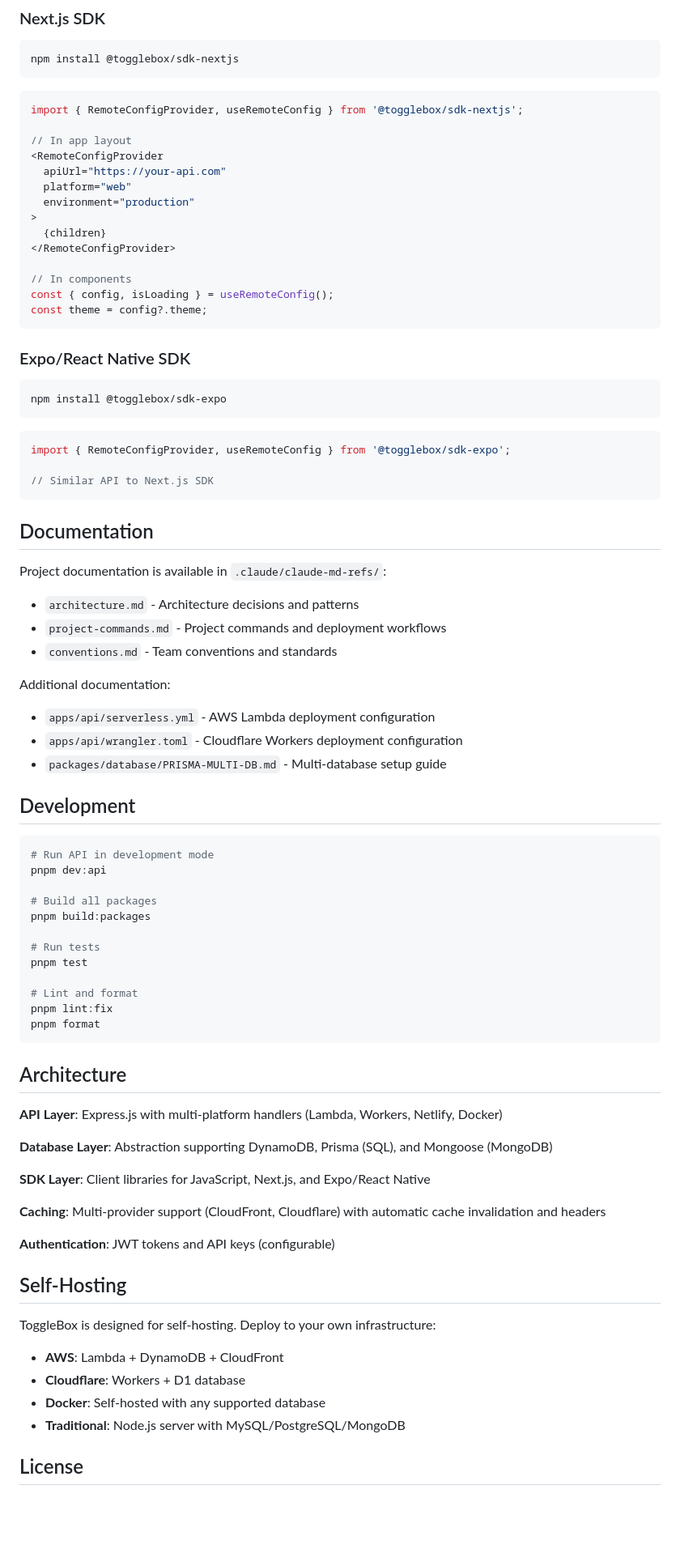
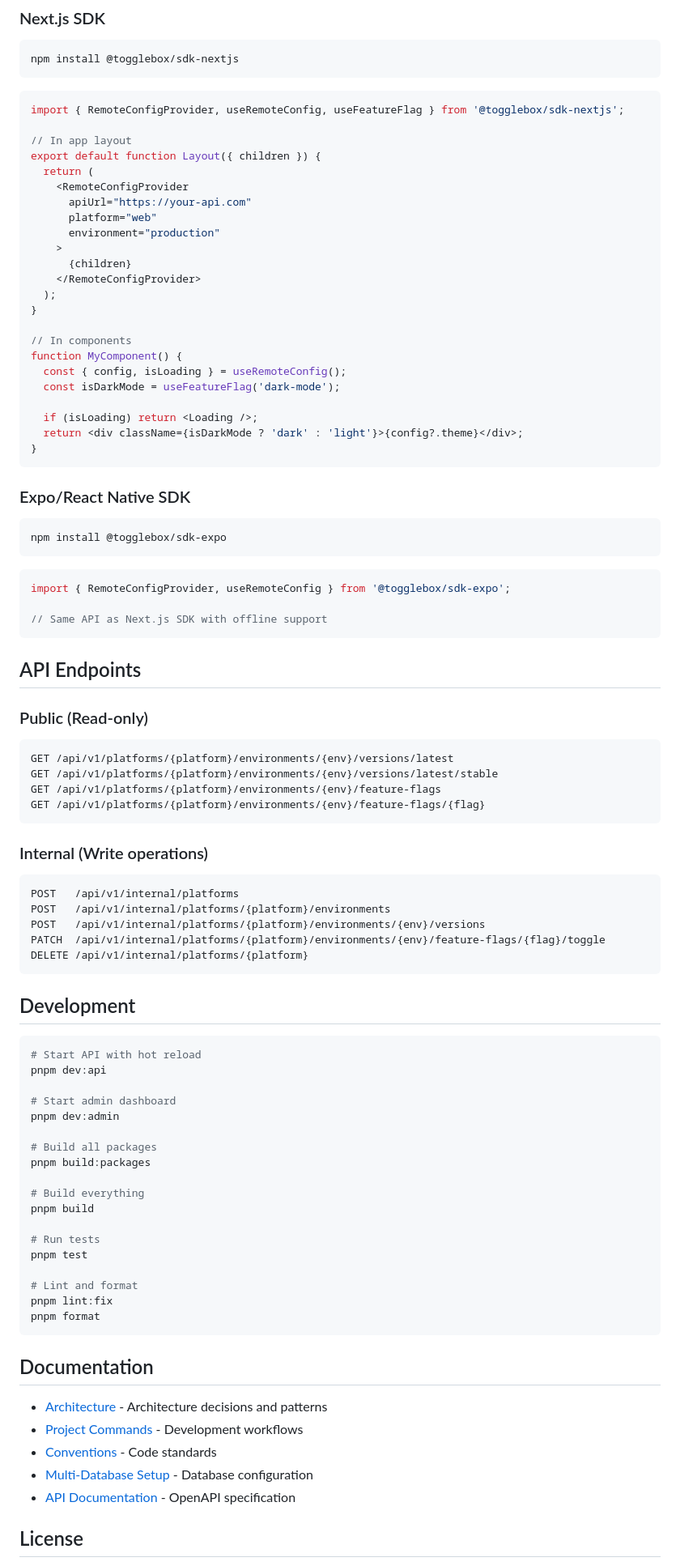
Before and after one commit to ulpi-io/togglebox, a Markdown page: README.md, the part around one of its changes. Shown at 81% size. Rendered like a GitHub page; blank space fills up the shorter version.

````diff
--- a/README.md
+++ b/README.md
@@ -165,21 +176,30 @@ const theme = config.get('theme');
 npm install @togglebox/sdk-nextjs
 ```
 
-```typescript
-import { RemoteConfigProvider, useRemoteConfig } from '@togglebox/sdk-nextjs';
+```tsx
+import { RemoteConfigProvider, useRemoteConfig, useFeatureFlag } from '@togglebox/sdk-nextjs';
 
 // In app layout
-<RemoteConfigProvider
-  apiUrl="https://your-api.com"
-  platform="web"
-  environment="production"
->
-  {children}
-</RemoteConfigProvider>
+export default function Layout({ children }) {
+  return (
+    <RemoteConfigProvider
+      apiUrl="https://your-api.com"
+      platform="web"
+      environment="production"
+    >
+      {children}
+    </RemoteConfigProvider>
+  );
+}
 
 // In components
-const { config, isLoading } = useRemoteConfig();
-const theme = config?.theme;
+function MyComponent() {
+  const { config, isLoading } = useRemoteConfig();
+  const isDarkMode = useFeatureFlag('dark-mode');
+
+  if (isLoading) return <Loading />;
+  return <div className={isDarkMode ? 'dark' : 'light'}>{config?.theme}</div>;
+}
 ```
 
 ### Expo/React Native SDK
@@ -188,32 +208,47 @@ const theme = config?.theme;
 npm install @togglebox/sdk-expo
 ```
 
-```typescript
+```tsx
 import { RemoteConfigProvider, useRemoteConfig } from '@togglebox/sdk-expo';
 
-// Similar API to Next.js SDK
+// Same API as Next.js SDK with offline support
 ```
 
-## Documentation
+## API Endpoints
 
-Project documentation is available in `.claude/claude-md-refs/`:
-- `architecture.md` - Architecture decisions and patterns
-- `project-commands.md` - Project commands and deployment workflows
-- `conventions.md` - Team conventions and standards
+### Public (Read-only)
 
-Additional documentation:
-- `apps/api/serverless.yml` - AWS Lambda deployment configuration
-- `apps/api/wrangler.toml` - Cloudflare Workers deployment configuration
-- `packages/database/PRISMA-MULTI-DB.md` - Multi-database setup guide
+```
+GET /api/v1/platforms/{platform}/environments/{env}/versions/latest
+GET /api/v1/platforms/{platform}/environments/{env}/versions/latest/stable
+GET /api/v1/platforms/{platform}/environments/{env}/feature-flags
+GET /api/v1/platforms/{platform}/environments/{env}/feature-flags/{flag}
+```
+
+### Internal (Write operations)
+
+```
+POST   /api/v1/internal/platforms
+POST   /api/v1/internal/platforms/{platform}/environments
+POST   /api/v1/internal/platforms/{platform}/environments/{env}/versions
+PATCH  /api/v1/internal/platforms/{platform}/environments/{env}/feature-flags/{flag}/toggle
+DELETE /api/v1/internal/platforms/{platform}
+```
 
 ## Development
 
 ```bash
-# Run API in development mode
+# Start API with hot reload
 pnpm dev:api
+
+# Start admin dashboard
+pnpm dev:admin
 
 # Build all packages
 pnpm build:packages
+
+# Build everything
+pnpm build
 
 # Run tests
 pnpm test
@@ -223,26 +258,13 @@ pnpm lint:fix
 pnpm format
 ```
 
-## Architecture
+## Documentation
 
-**API Layer**: Express.js with multi-platform handlers (Lambda, Workers, Netlify, Docker)
-
-**Database Layer**: Abstraction supporting DynamoDB, Prisma (SQL), and Mongoose (MongoDB)
-
-**SDK Layer**: Client libraries for JavaScript, Next.js, and Expo/React Native
-
-**Caching**: Multi-provider support (CloudFront, Cloudflare) with automatic cache invalidation and headers
-
-**Authentication**: JWT tokens and API keys (configurable)
-
-## Self-Hosting
-
-ToggleBox is designed for self-hosting. Deploy to your own infrastructure:
-
-- **AWS**: Lambda + DynamoDB + CloudFront
-- **Cloudflare**: Workers + D1 database
-- **Docker**: Self-hosted with any supported database
-- **Traditional**: Node.js server with MySQL/PostgreSQL/MongoDB
+- [Architecture](/.claude/claude-md-refs/architecture.md) - Architecture decisions and patterns
+- [Project Commands](/.claude/claude-md-refs/project-commands.md) - Development workflows
+- [Conventions](/.claude/claude-md-refs/conventions.md) - Code standards
+- [Multi-Database Setup](/packages/database/PRISMA-MULTI-DB.md) - Database configuration
+- [API Documentation](/apps/api/openapi.yaml) - OpenAPI specification
 
 ## License
 
````
Also changed, not shown: other parts of README.md (+97 -86 lines).
